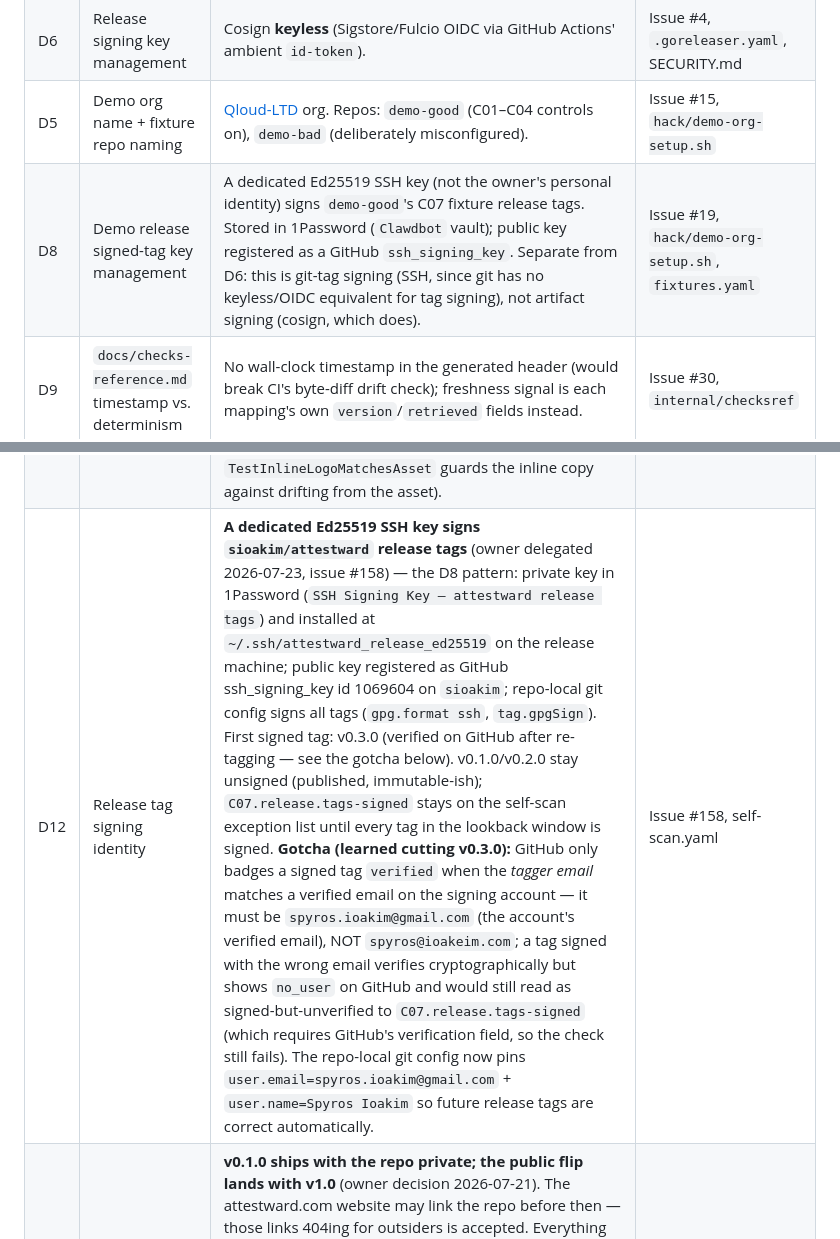
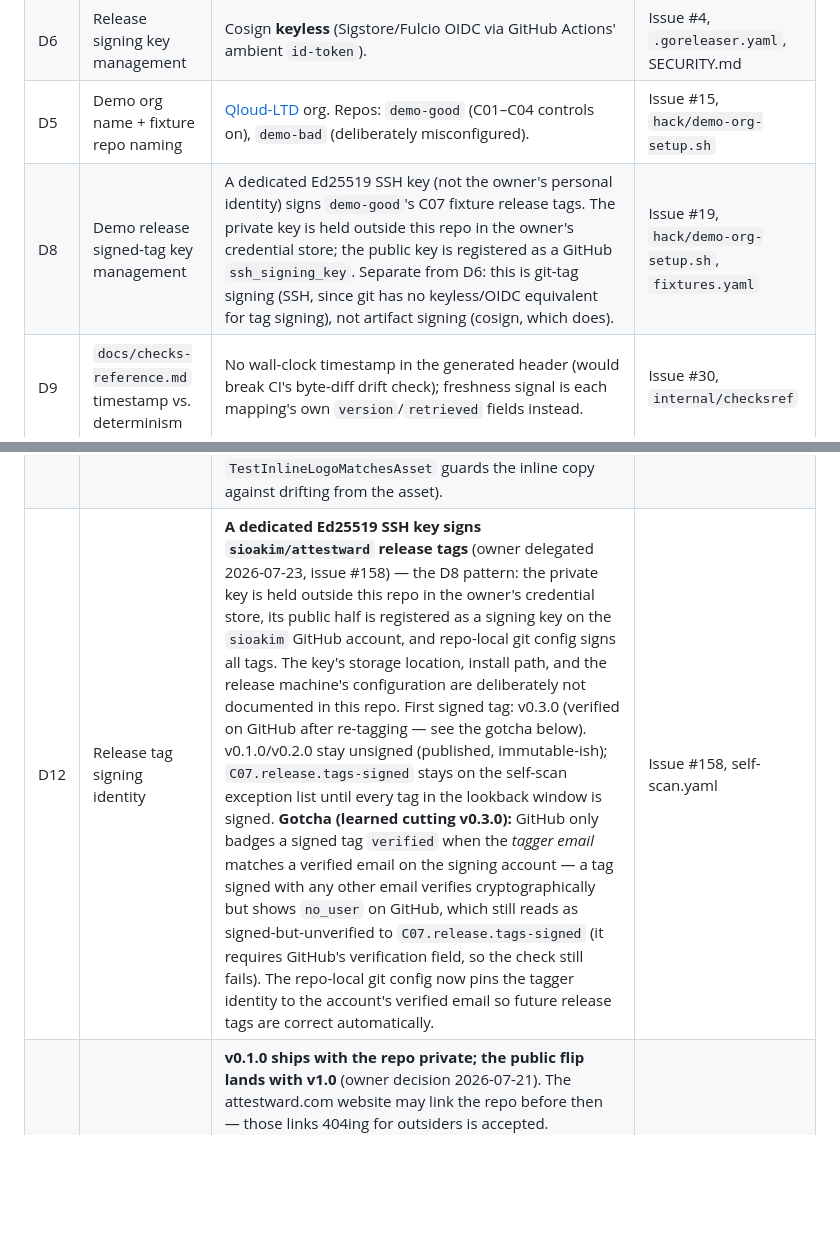
Before and after one commit to QloudLTD/attestward, a Markdown page: DECISIONS.md, 2 parts joined by grey strips. Drawn GitHub-style; blank space fills up the shorter version.

Commit message:
docs: move signing-key operational detail out of DECISIONS.md (#318)
## What

Pre-public secrets audit ahead of the v1.0 visibility flip (#138). The
repo stays
private — this PR only remediates what the audit found in tracked files.

## Findings

**Actual credential material: none.** Scanned the working tree and all
408 commits of
history with gitleaks 8.30.1 (`gitleaks git .` / `gitleaks dir .`) and
trufflehog
3.96.0 (`trufflehog git file://.` — 0 verified, 0 unverified). The only
flags raised
are false positives: check-ID string constants and the deliberately
synthetic
patterns in the scrubber's own tests. No key, token, env, or certificate
file was
ever committed on any ref.

**Secret-retrieval documentation: two entries, both in `DECISIONS.md`.**
D8 and D12
recorded where the demo-tag and release-tag signing keys are stored —
the
credential-manager vault and item names, the private key's install path
on the
release machine, the registered GitHub signing-key id, and the
tagger-identity
config. That is a map to the key material, not a decision record, and it
doesn't
belong in a repo about to go public.

## Change

Both entries keep the decision, its rationale (SSH tag signing because
git has no
keyless/OIDC equivalent), its implementation status, and the
tag-verification
gotcha in generic form. The storage/install/config specifics moved to
local
untracked notes (`CLAUDE.local.md`, gitignored) and are now described in
the
tracked file only as deliberately undocumented. `CLAUDE.local.md`
remains
untracked — verified with `git check-ignore` and `git status
--porcelain`.

History was assessed but deliberately not rewritten: the removed text
exists in
prior commits, but it is retrieval documentation, not credential
material, and a
rewrite would break the signed release tags this product's provenance
claims rest
on. That trade, if ever taken, needs an explicit owner decision — full
assessment
in the audit report accompanying this PR.

Refs #138

```diff
--- a/DECISIONS.md
+++ b/DECISIONS.md
@@ -18,13 +18,13 @@ Undecided questions requiring the owner's call. Once resolved: record the outcom
 | — | Telemetry / write ops | None, ever | [ADR-0004](docs/adr/0004-read-only-local-first.md) |
 | D6 | Release signing key management | Cosign **keyless** (Sigstore/Fulcio OIDC via GitHub Actions' ambient `id-token`). | Issue #4, `.goreleaser.yaml`, SECURITY.md |
 | D5 | Demo org name + fixture repo naming | [Qloud-LTD](https://github.com/Qloud-LTD) org. Repos: `demo-good` (C01–C04 controls on), `demo-bad` (deliberately misconfigured). | Issue #15, `hack/demo-org-setup.sh` |
-| D8 | Demo release signed-tag key management | A dedicated Ed25519 SSH key (not the owner's personal identity) signs `demo-good`'s C07 fixture release tags. Stored in 1Password (`Clawdbot` vault); public key registered as a GitHub `ssh_signing_key`. Separate from D6: this is git-tag signing (SSH, since git has no keyless/OIDC equivalent for tag signing), not artifact signing (cosign, which does). | Issue #19, `hack/demo-org-setup.sh`, `fixtures.yaml` |
+| D8 | Demo release signed-tag key management | A dedicated Ed25519 SSH key (not the owner's personal identity) signs `demo-good`'s C07 fixture release tags. The private key is held outside this repo in the owner's credential store; the public key is registered as a GitHub `ssh_signing_key`. Separate from D6: this is git-tag signing (SSH, since git has no keyless/OIDC equivalent for tag signing), not artifact signing (cosign, which does). | Issue #19, `hack/demo-org-setup.sh`, `fixtures.yaml` |
 | D9 | `docs/checks-reference.md` timestamp vs. determinism | No wall-clock timestamp in the generated header (would break CI's byte-diff drift check); freshness signal is each mapping's own `version`/`retrieved` fields instead. | Issue #30, `internal/checksref` |
 | D10 | This repo's own default-branch review requirement vs. admin bypass | `required_approving_review_count` = 1 on the `main` ruleset; Admin-role "always" bypass actor deliberately kept (solo-maintainer repo, no second reviewer). `C02.branch.admin-enforced` stays `partial` as a result. | Issue #105 |
 | D11 | This repo's own audit-log export fallback | No real export destination exists — solo-maintainer repo, no SIEM/webhook target to send it to; `SA.audit-log-export-fallback` answered "no" in `self-attestation.yaml`, an accepted, deliberate gap rather than an oversight. | Issue #106, `self-attestation.yaml` |
 | D1 | Final product name | **Attestward.** Repo, Go module path, and CLI binary all renamed to match (`sioakim/attestward`, private per D7); domain `attestward.com` registered. A web-search availability screen surfaced no company or product using the name (trademark registers not searched); formal USPTO/WIPO clearance is deliberately deferred until shortly before public launch. | Issue #33, `sioakim/ssdf-website`'s `CLAUDE.md` |
 | D4 | Hosted-tier boundary | Anything a single local scan produces stays free/OSS forever; anything requiring a server, persistent storage, or multi-tenancy is the separate commercial hosted product (ADR-0004 rules those out of the free CLI). Free forever: all ten collectors, the full evidence pack, pack integrity, self-attestation, every mapping. Hosted (v1.0 milestone): #121–#126. | Issue #33, #121–#126 |
 | D2 | Logo / visual identity | Shield-and-checkmark mark, assets in `docs/assets/` (`logo.svg` + `logo-dark.svg`). Shipped in the README (#132; dark-mode variant #134) and the report.html header (#141 — inlined as a `currentColor` SVG so one copy serves both color schemes; `TestInlineLogoMatchesAsset` guards the inline copy against drifting from the asset). | Issues #132, #134, #141 |
-| D12 | Release tag signing identity | **A dedicated Ed25519 SSH key signs `sioakim/attestward` release tags** (owner delegated 2026-07-23, issue #158) — the D8 pattern: private key in 1Password (`SSH Signing Key — attestward release tags`) and installed at `~/.ssh/attestward_release_ed25519` on the release machine; public key registered as GitHub ssh_signing_key id 1069604 on `sioakim`; repo-local git config signs all tags (`gpg.format ssh`, `tag.gpgSign`). First signed tag: v0.3.0 (verified on GitHub after re-tagging — see the gotcha below). v0.1.0/v0.2.0 stay unsigned (published, immutable-ish); `C07.release.tags-signed` stays on the self-scan exception list until every tag in the lookback window is signed. **Gotcha (learned cutting v0.3.0):** GitHub only badges a signed tag `verified` when the *tagger email* matches a verified email on the signing account — it must be `spyros.ioakim@gmail.com` (the account's verified email), NOT `spyros@ioakeim.com`; a tag signed with the wrong email verifies cryptographically but shows `no_user` on GitHub and would still read as signed-but-unverified to `C07.release.tags-signed` (which requires GitHub's verification field, so the check still fails). The repo-local git config now pins `user.email=spyros.ioakim@gmail.com` + `user.name=Spyros Ioakim` so future release tags are correct automatically. | Issue #158, self-scan.yaml |
+| D12 | Release tag signing identity | **A dedicated Ed25519 SSH key signs `sioakim/attestward` release tags** (owner delegated 2026-07-23, issue #158) — the D8 pattern: the private key is held outside this repo in the owner's credential store, its public half is registered as a signing key on the `sioakim` GitHub account, and repo-local git config signs all tags. The key's storage location, install path, and the release machine's configuration are deliberately not documented in this repo. First signed tag: v0.3.0 (verified on GitHub after re-tagging — see the gotcha below). v0.1.0/v0.2.0 stay unsigned (published, immutable-ish); `C07.release.tags-signed` stays on the self-scan exception list until every tag in the lookback window is signed. **Gotcha (learned cutting v0.3.0):** GitHub only badges a signed tag `verified` when the *tagger email* matches a verified email on the signing account — a tag signed with any other email verifies cryptographically but shows `no_user` on GitHub, which still reads as signed-but-unverified to `C07.release.tags-signed` (it requires GitHub's verification field, so the check still fails). The repo-local git config now pins the tagger identity to the account's verified email so future release tags are correct automatically. | Issue #158, self-scan.yaml |
 | D7 | Repo visibility timing | **v0.1.0 ships with the repo private; the public flip lands with v1.0** (owner decision 2026-07-21). The attestward.com website may link the repo before then — those links 404ing for outsiders is accepted. Everything gated on "before public" (runner-trust mitigations from #33/#31, CodeQL + `dependency-review-action` re-add, #29's cold-visitor and legal-sign-off gates, D1's trademark clearance) is collected in #138. Until the flip, `C06.sca.dependency-review` stays an accepted `verified-fail` gap on this repo's own self-scan. | Issue #33, #138 |
 | D13 | Distribution licence | **Apache-2.0** — `LICENSE` + `NOTICE`, in place since the repo was scaffolded, linked from `README.md`, and asserted in `CONTRIBUTING.md`'s inbound clause (§5 makes contributions inbound-under-the-same-terms, so no CLA is needed). Chosen over MIT/BSD for the **explicit patent grant and retaliation clause (§3)** — the deciding factor for a tool enterprises run inside their own CI, where adoption friction is the constraint an open-core model lives on. §6 withholds trademark rights, which is the licence-level complement to D1's deferred name clearance: others may use the code, not ship something called Attestward. Copyleft (GPL/AGPL) was rejected deliberately — a compliance tool running in a customer's pipeline under AGPL raises questions their counsel would rather not answer, and would suppress the adoption D4's hosted tier depends on. The trade this accepts: nothing in the licence stops a competitor hosting the CLI. That is intentional — the moat is D4's server-side boundary, not licence terms. Copyright is held by **Qloud LTD** (UK, company no. 12951828), the entity behind the commercial hosted tier — assigned 2026-07-27 so both halves of the open-core product sit with one holder. `NOTICE` carries the company name only; registration/VAT identifiers belong on the website's trading disclosures, not in the source tree. | `LICENSE`, `NOTICE`, `README.md`, `CONTRIBUTING.md`, D4 |
```
